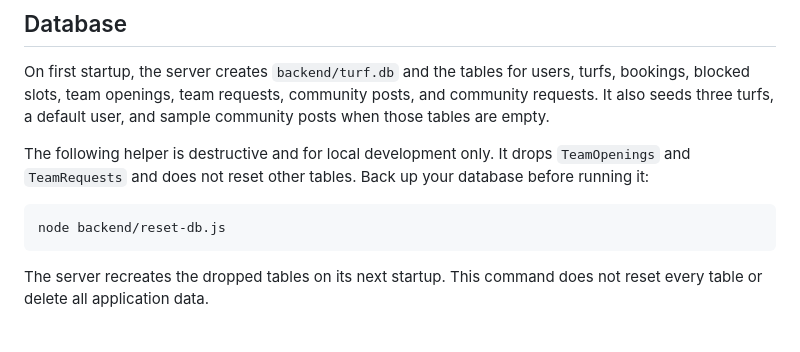
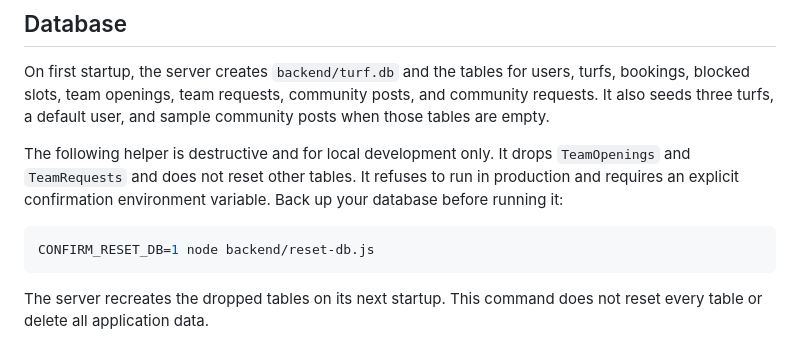
Before and after one commit to AbijithT7/turf-booking, a Markdown page: README.md, the part around the change. Drawn GitHub-style.

Commit message:
Document explicit confirmation for destructive database reset

````diff
--- a/README.md
+++ b/README.md
@@ -175,10 +175,10 @@ The demo credentials are for local development only. Configure `ADMIN_EMAIL`, `A
 
 On first startup, the server creates `backend/turf.db` and the tables for users, turfs, bookings, blocked slots, team openings, team requests, community posts, and community requests. It also seeds three turfs, a default user, and sample community posts when those tables are empty.
 
-The following helper is destructive and for local development only. It drops `TeamOpenings` and `TeamRequests` and does not reset other tables. Back up your database before running it:
+The following helper is destructive and for local development only. It drops `TeamOpenings` and `TeamRequests` and does not reset other tables. It refuses to run in production and requires an explicit confirmation environment variable. Back up your database before running it:
 
 ```bash
-node backend/reset-db.js
+CONFIRM_RESET_DB=1 node backend/reset-db.js
 ```
 
 The server recreates the dropped tables on its next startup. This command does not reset every table or delete all application data.
````
